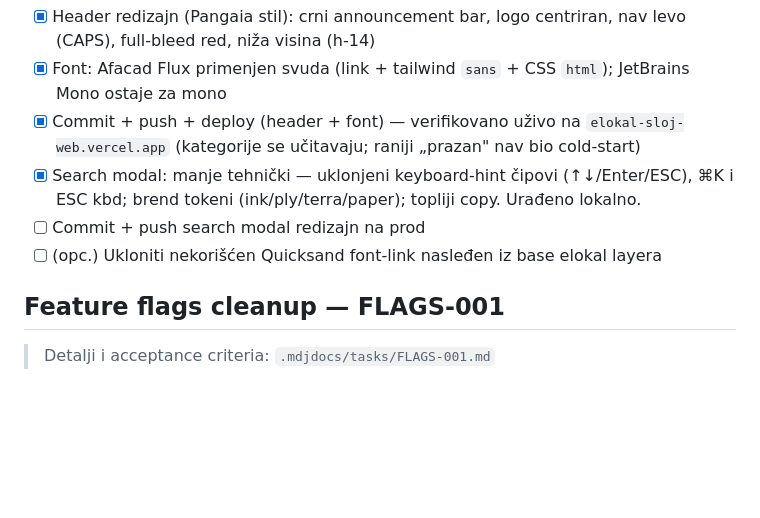
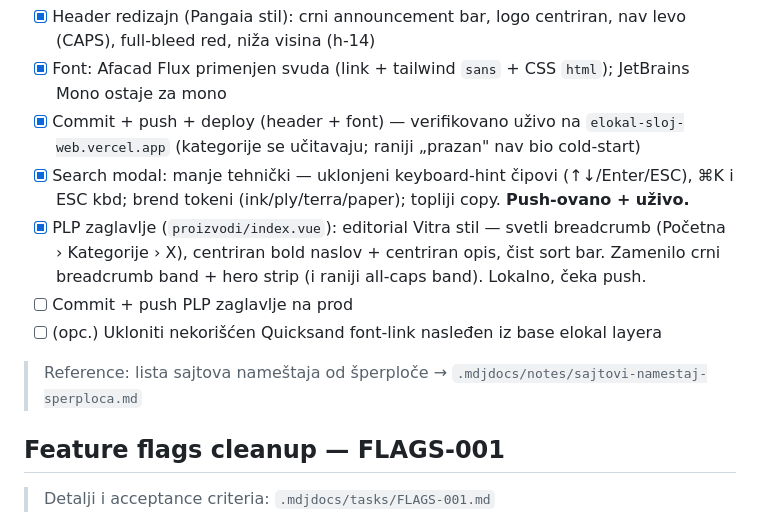
Before and after one commit to milosdjoric/elokal, a Markdown page: .mdjdocs/todo.md, the part around the change. Rendered like a GitHub page; blank space fills up the shorter version.

Commit message:
docs(mdjdocs): add plywood furniture sites reference + sloj todo update

```diff
--- a/.mdjdocs/todo.md
+++ b/.mdjdocs/todo.md
@@ -174,9 +174,12 @@ Verzija format: `v0.{faza}.{sekcija}` — svaka sekcija = jedan release.
 - [x] Header redizajn (Pangaia stil): crni announcement bar, logo centriran, nav levo (CAPS), full-bleed red, niža visina (h-14)
 - [x] Font: Afacad Flux primenjen svuda (link + tailwind `sans` + CSS `html`); JetBrains Mono ostaje za mono
 - [x] Commit + push + deploy (header + font) — verifikovano uživo na `elokal-sloj-web.vercel.app` (kategorije se učitavaju; raniji „prazan" nav bio cold-start)
-- [x] Search modal: manje tehnički — uklonjeni keyboard-hint čipovi (↑↓/Enter/ESC), ⌘K i ESC kbd; brend tokeni (ink/ply/terra/paper); topliji copy. Urađeno lokalno.
-- [ ] Commit + push search modal redizajn na prod
+- [x] Search modal: manje tehnički — uklonjeni keyboard-hint čipovi (↑↓/Enter/ESC), ⌘K i ESC kbd; brend tokeni (ink/ply/terra/paper); topliji copy. **Push-ovano + uživo.**
+- [x] PLP zaglavlje (`proizvodi/index.vue`): editorial Vitra stil — svetli breadcrumb (Početna › Kategorije › X), centriran bold naslov + centriran opis, čist sort bar. Zamenilo crni breadcrumb band + hero strip (i raniji all-caps band). Lokalno, čeka push.
+- [ ] Commit + push PLP zaglavlje na prod
 - [ ] (opc.) Ukloniti nekorišćen Quicksand font-link nasleđen iz base elokal layera
+
+> Reference: lista sajtova nameštaja od šperploče → `.mdjdocs/notes/sajtovi-namestaj-sperploca.md`
 
 ## Feature flags cleanup — FLAGS-001
 
```
Also changed, not shown: .mdjdocs/notes/sajtovi-namestaj-sperploca.md (added, +48 -0 lines).
